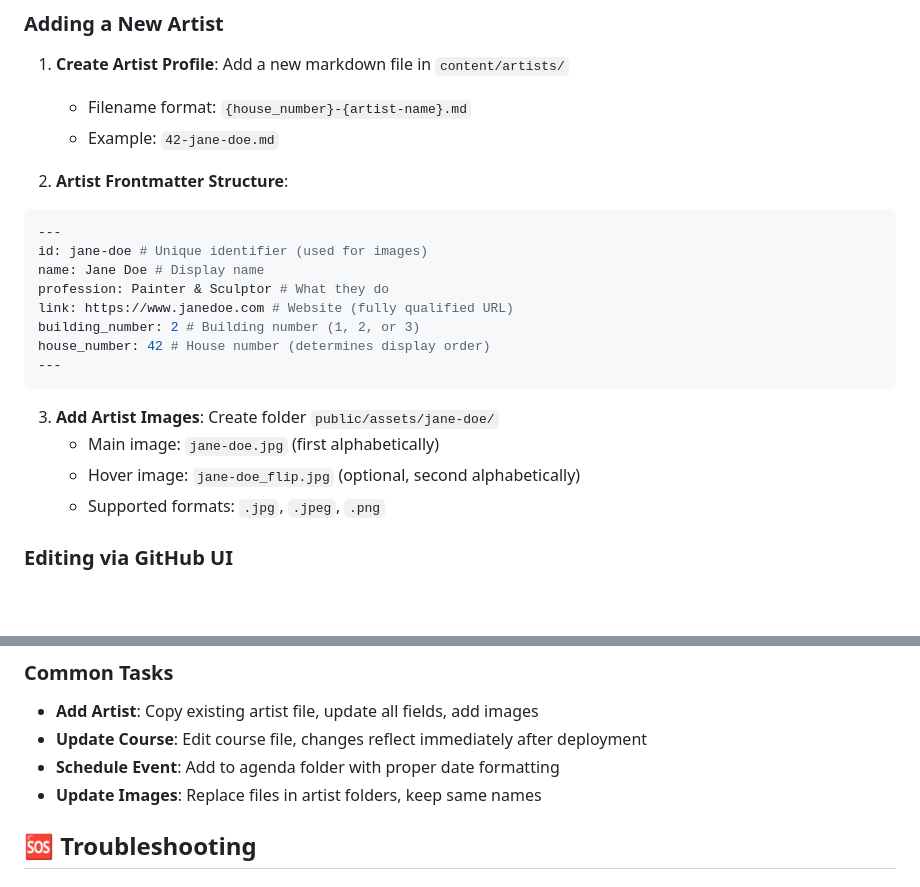
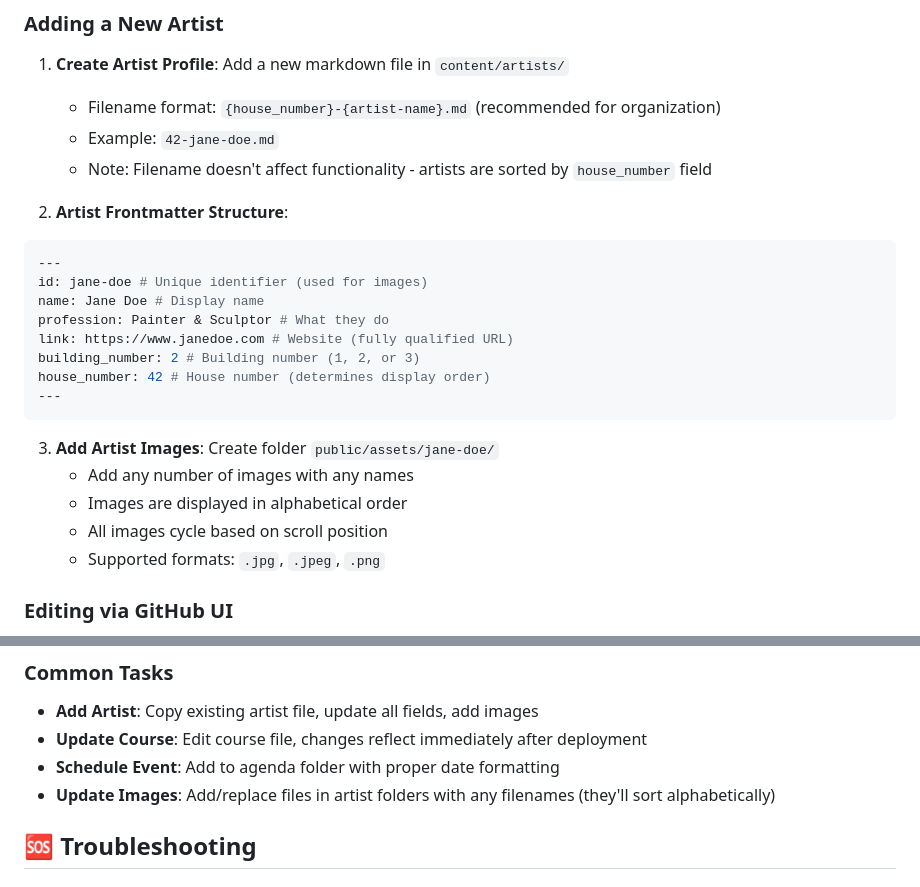
Before and after one commit to 0x80/de-kersenboomgaard, a Markdown page: README.md, 2 parts joined by grey strips. Rendered like a GitHub page; blank space fills up the shorter version.

````diff
--- a/README.md
+++ b/README.md
@@ -92,8 +92,9 @@ pnpm lint         # Run ESLint
 
 1. **Create Artist Profile**: Add a new markdown file in `content/artists/`
 
-   - Filename format: `{house_number}-{artist-name}.md`
+   - Filename format: `{house_number}-{artist-name}.md` (recommended for organization)
    - Example: `42-jane-doe.md`
+   - Note: Filename doesn't affect functionality - artists are sorted by `house_number` field
 
 2. **Artist Frontmatter Structure**:
 
@@ -109,8 +110,9 @@ house_number: 42 # House number (determines display order)
 ```
 
 3. **Add Artist Images**: Create folder `public/assets/jane-doe/`
-   - Main image: `jane-doe.jpg` (first alphabetically)
-   - Hover image: `jane-doe_flip.jpg` (optional, second alphabetically)
+   - Add any number of images with any names
+   - Images are displayed in alphabetical order
+   - All images cycle based on scroll position
    - Supported formats: `.jpg`, `.jpeg`, `.png`
 
 ### Editing via GitHub UI
@@ -288,7 +292,7 @@ The site is configured for automatic deployment. Any changes to the main branch
 - **Add Artist**: Copy existing artist file, update all fields, add images
 - **Update Course**: Edit course file, changes reflect immediately after deployment
 - **Schedule Event**: Add to agenda folder with proper date formatting
-- **Update Images**: Replace files in artist folders, keep same names
+- **Update Images**: Add/replace files in artist folders with any filenames (they'll sort alphabetically)
 
 ## 🆘 Troubleshooting
 
````
Also changed, not shown: other parts of README.md (+18 -16 lines).
